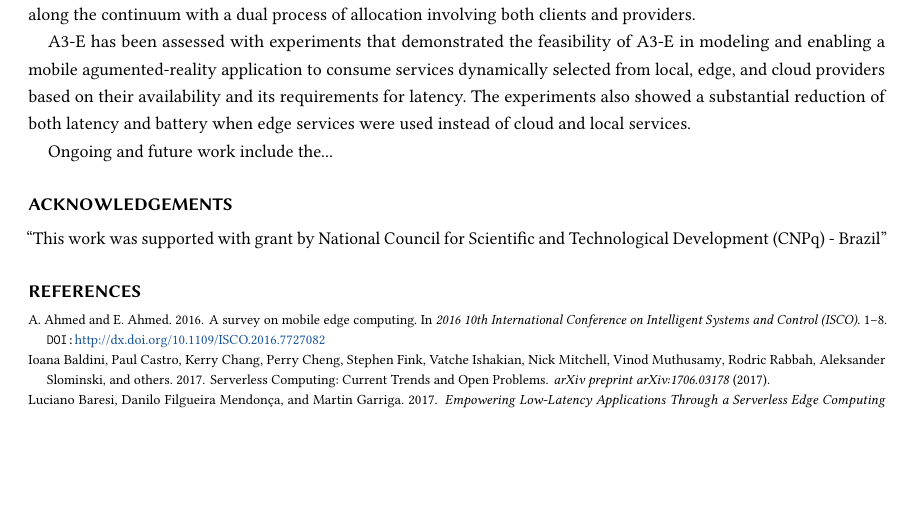
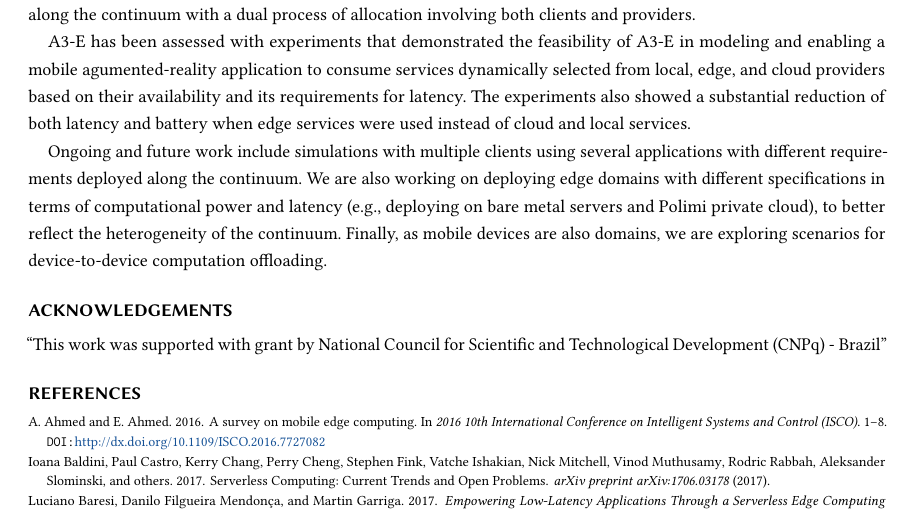
Before and after one commit to danilomendonca/acm-toit-continuum, a LaTeX paper (main.tex, which reads sections/conclusions.tex): part of page 18 of 19, cut so that both start at the same text, the shorter picture padded with empty space. Compiled offline with pdfLaTeX.

Commit message:
Added future work to conclusions 	modified:   sections/conclusions.tex

```diff
--- a/sections/conclusions.tex
+++ b/sections/conclusions.tex
@@ -4,6 +4,6 @@ In this paper we addressed the realization of a computational continuum formed b
 
 A3-E has been assessed with experiments that demonstrated the feasibility of A3-E in modeling and enabling a mobile agumented-reality application to consume services dynamically selected from local, edge, and cloud providers based on their availability and its requirements for latency. The experiments also showed a substantial reduction of both latency and battery when edge services were used instead of cloud and local services.
 
-Ongoing and future work include the...
+Ongoing and future work include simulations with multiple clients using several applications with different requirements deployed along the continuum. We are also working on deploying edge domains with different specifications in terms of computational power and latency (e.g., deploying on bare metal servers and Polimi private cloud), to better reflect the heterogeneity of the continuum. Finally, as mobile devices are also domains, we are exploring scenarios for device-to-device computation offloading.
 
 %TODO we can mention device-to-device communication, simulations with many clients sharing a piece of the continuum, heterogeneous specifications for the edge, deploying more and more applications to the continuum (not only the AR one).
```
